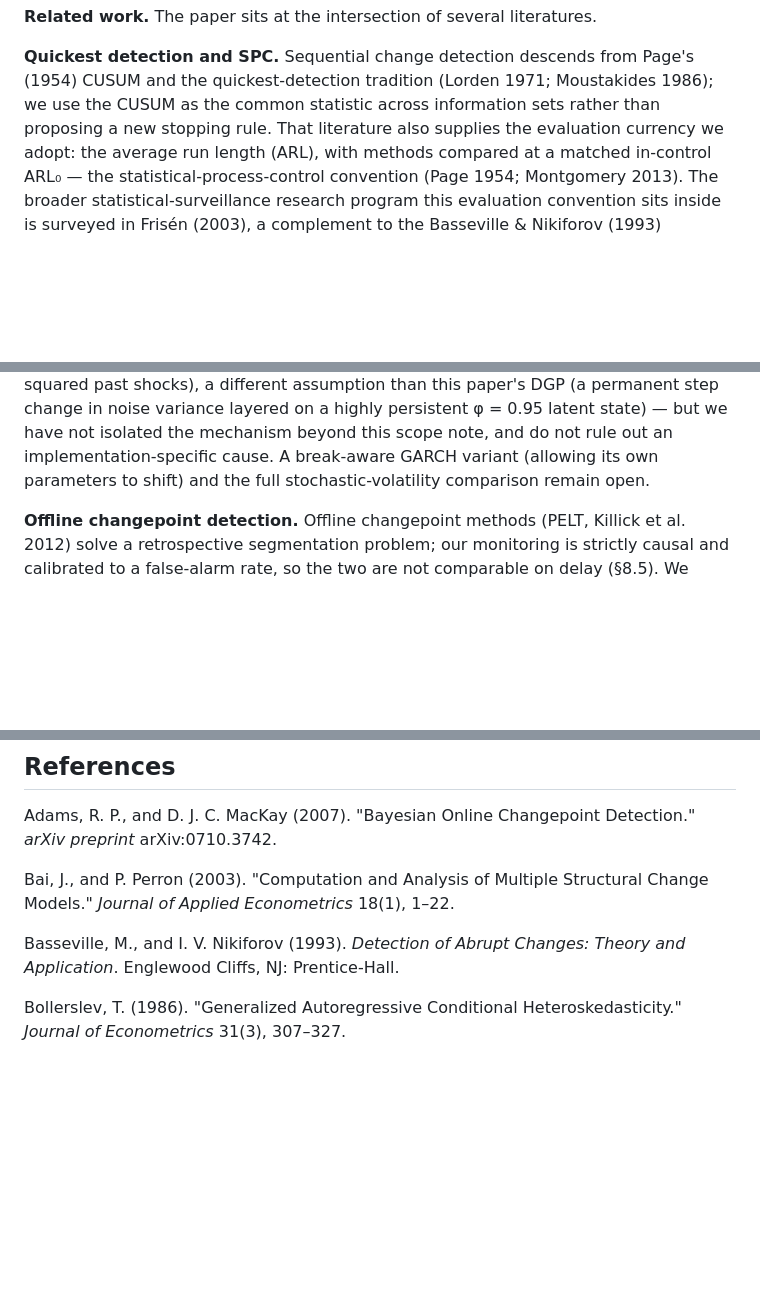
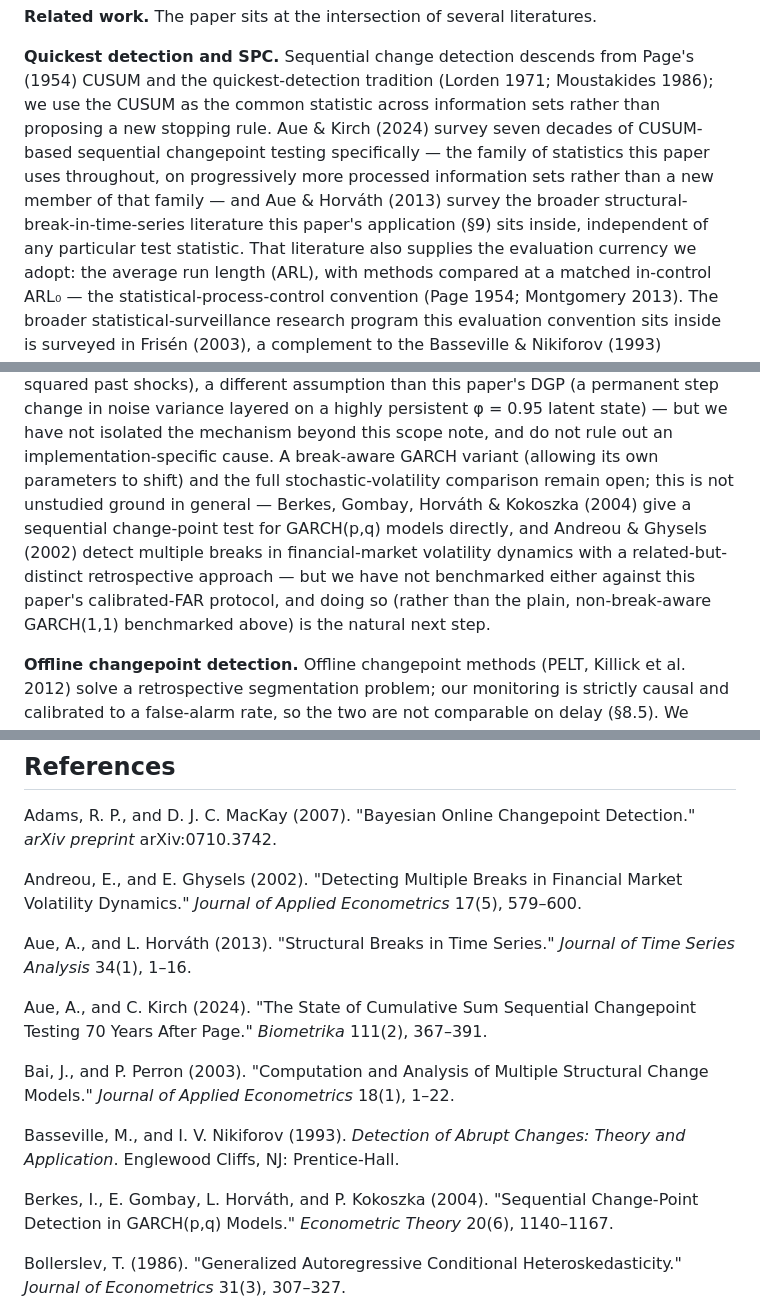
Before and after one commit to 789wethan-wq/lsc, a Markdown page: PAPER_DRAFT.md, 3 parts joined by grey strips. Rendered like a GitHub page; blank space fills up the shorter version.

```diff
--- a/PAPER_DRAFT.md
+++ b/PAPER_DRAFT.md
@@ -106,7 +106,14 @@ literatures.
 **Quickest detection and SPC.** Sequential change detection descends
 from Page's (1954) CUSUM and the quickest-detection tradition (Lorden
 1971; Moustakides 1986); we use the CUSUM as the common statistic across
-information sets rather than proposing a new stopping rule. That
+information sets rather than proposing a new stopping rule. Aue &
+Kirch (2024) survey seven decades of CUSUM-based sequential
+changepoint testing specifically — the family of statistics this paper
+uses throughout, on progressively more processed information sets
+rather than a new member of that family — and Aue & Horváth (2013)
+survey the broader structural-break-in-time-series literature this
+paper's application (§9) sits inside, independent of any particular
+test statistic. That
 literature also supplies the evaluation currency we adopt: the average
 run length (ARL), with methods compared at a matched in-control ARL₀ —
 the statistical-process-control convention (Page 1954; Montgomery 2013).
@@ -230,7 +237,14 @@ persistent φ = 0.95 latent state) — but we have not isolated the
 mechanism beyond this scope note, and do not rule out an
 implementation-specific cause. A break-aware GARCH variant (allowing
 its own parameters to shift) and the full stochastic-volatility
-comparison remain open.
+comparison remain open; this is not unstudied ground in general —
+Berkes, Gombay, Horváth & Kokoszka (2004) give a sequential
+change-point test for GARCH(p,q) models directly, and Andreou &
+Ghysels (2002) detect multiple breaks in financial-market volatility
+dynamics with a related-but-distinct retrospective approach — but we
+have not benchmarked either against this paper's calibrated-FAR
+protocol, and doing so (rather than the plain, non-break-aware
+GARCH(1,1) benchmarked above) is the natural next step.
 
 **Offline changepoint detection.** Offline changepoint methods (PELT,
 Killick et al. 2012) solve a retrospective segmentation problem; our
@@ -1881,6 +1899,17 @@ The mechanics behind that verdict are summarized in four points.
 Adams, R. P., and D. J. C. MacKay (2007). "Bayesian Online Changepoint
 Detection." *arXiv preprint* arXiv:0710.3742.
 
+Andreou, E., and E. Ghysels (2002). "Detecting Multiple Breaks in
+Financial Market Volatility Dynamics." *Journal of Applied
+Econometrics* 17(5), 579–600.
+
+Aue, A., and L. Horváth (2013). "Structural Breaks in Time Series."
+*Journal of Time Series Analysis* 34(1), 1–16.
+
+Aue, A., and C. Kirch (2024). "The State of Cumulative Sum Sequential
+Changepoint Testing 70 Years After Page." *Biometrika* 111(2),
+367–391.
+
 Bai, J., and P. Perron (2003). "Computation and Analysis of Multiple
 Structural Change Models." *Journal of Applied Econometrics* 18(1),
 1–22.
@@ -1888,6 +1917,10 @@ Structural Change Models." *Journal of Applied Econometrics* 18(1),
 Basseville, M., and I. V. Nikiforov (1993). *Detection of Abrupt
 Changes: Theory and Application*. Englewood Cliffs, NJ: Prentice-Hall.
 
+Berkes, I., E. Gombay, L. Horváth, and P. Kokoszka (2004). "Sequential
+Change-Point Detection in GARCH(p,q) Models." *Econometric Theory*
+20(6), 1140–1167.
+
 Bollerslev, T. (1986). "Generalized Autoregressive Conditional
 Heteroskedasticity." *Journal of Econometrics* 31(3), 307–327.
 
```
Also changed, not shown: other parts of PAPER_DRAFT.md (+13 -1 lines), experiments/CHANGELOG.md (+32 -0 lines).
